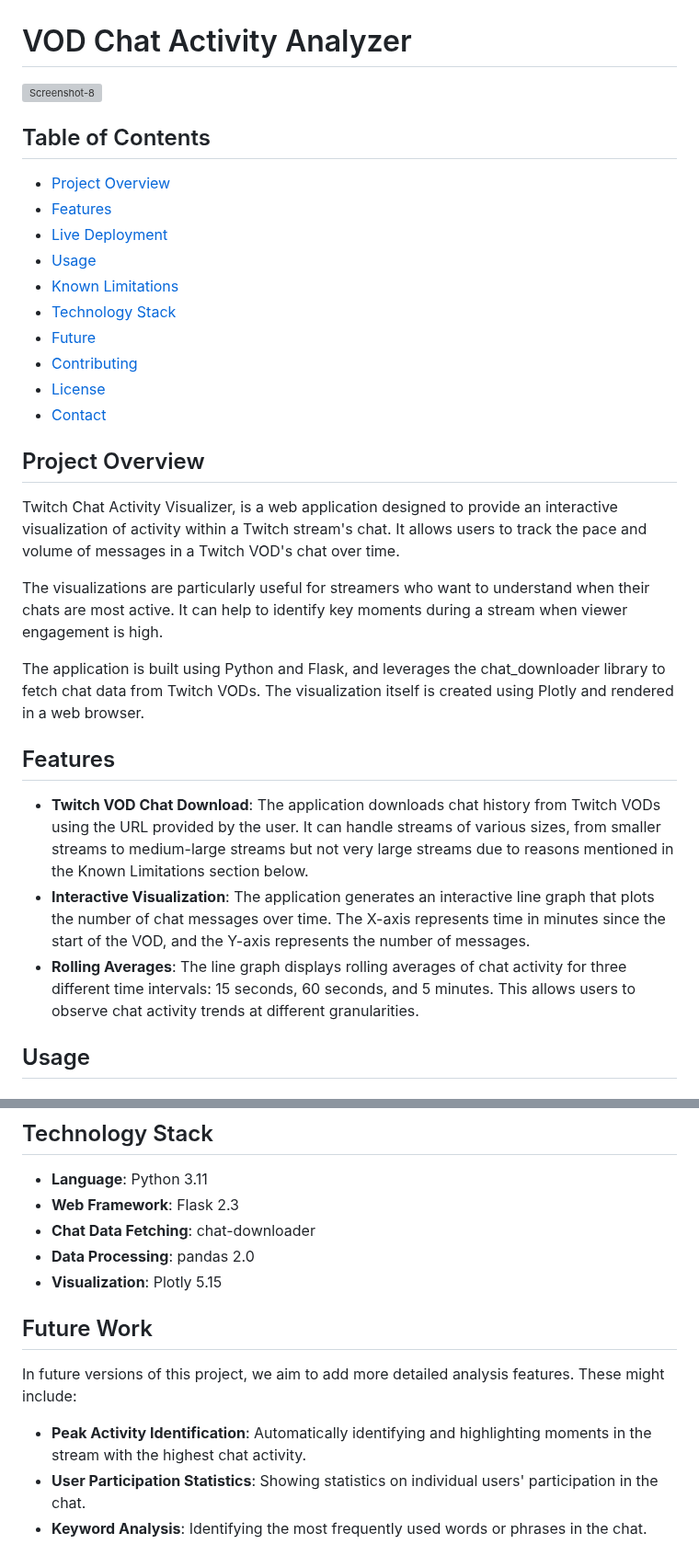
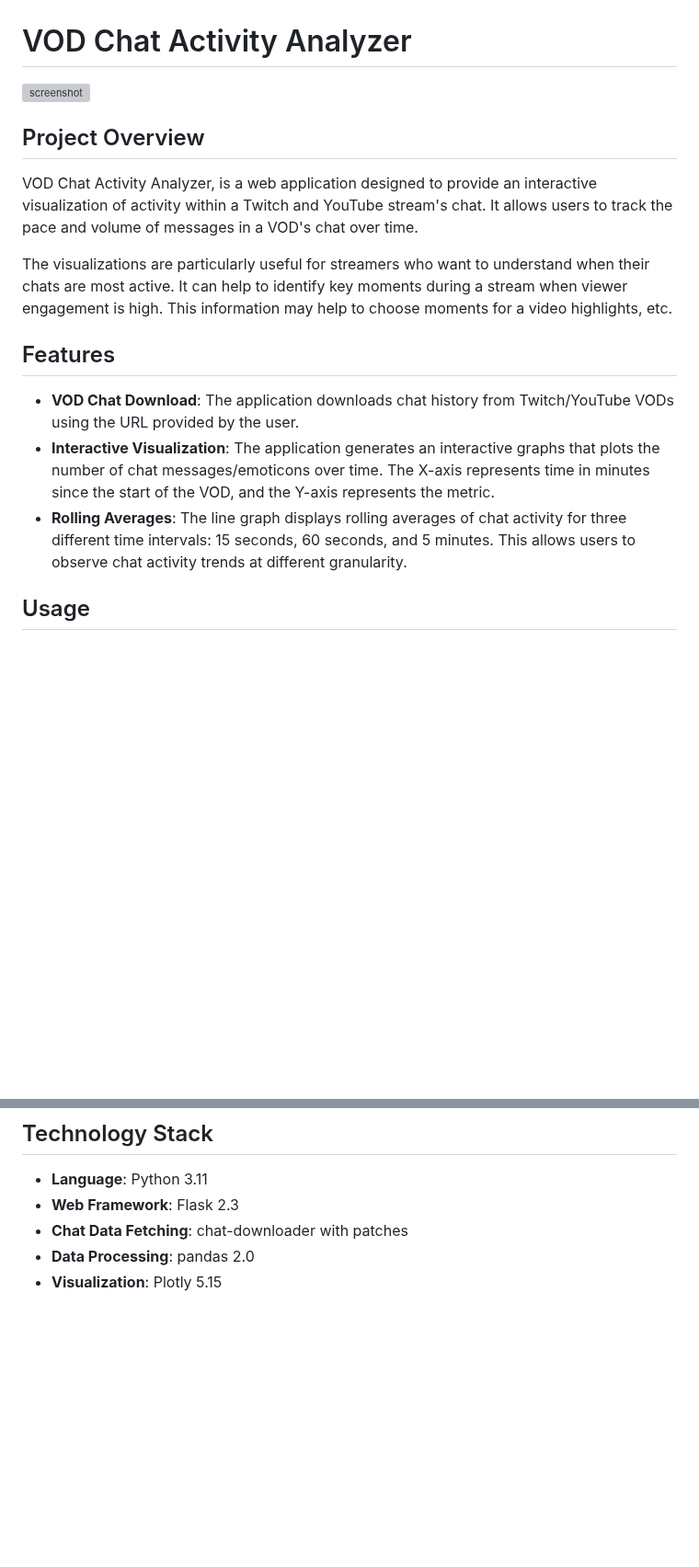
Before and after one commit to stream-gizmos/vod-chat-activity-analyzer, a Markdown page: README.md, 2 parts joined by grey strips. Shown at 92% size. GitHub-like rendering; blank space fills up the shorter version; grey boxes are pictures that could not be loaded.

Commit message:
Update README content

```diff
--- a/README.md
+++ b/README.md
@@ -1,33 +1,18 @@
 # VOD Chat Activity Analyzer
 
-<a href="https://ibb.co/Ch5gz26"><img src="https://i.ibb.co/syvn2HC/Screenshot-8.png" alt="Screenshot-8" border="0" width="100%"></a>
-
-## Table of Contents
-- [Project Overview](#Project-Overview)
-- [Features](#features)
-- [Live Deployment](#live-deployment)
-- [Usage](#usage)
-- [Known Limitations](#known-limitations)
-- [Technology Stack](#tech-stack)
-- [Future](#future)
-- [Contributing](#contributing)
-- [License](#license)
-- [Contact](#contact)
-
+![screenshot](https://i.imgur.com/7ElycXy.png)
 
 ## Project Overview
 
-Twitch Chat Activity Visualizer, is a web application designed to provide an interactive visualization of activity within a Twitch stream's chat. It allows users to track the pace and volume of messages in a Twitch VOD's chat over time.
+VOD Chat Activity Analyzer, is a web application designed to provide an interactive visualization of activity within a Twitch and YouTube stream's chat. It allows users to track the pace and volume of messages in a VOD's chat over time.
 
-The visualizations are particularly useful for streamers who want to understand when their chats are most active. It can help to identify key moments during a stream when viewer engagement is high.
-
-The application is built using Python and Flask, and leverages the chat_downloader library to fetch chat data from Twitch VODs. The visualization itself is created using Plotly and rendered in a web browser.
+The visualizations are particularly useful for streamers who want to understand when their chats are most active. It can help to identify key moments during a stream when viewer engagement is high. This information may help to choose moments for a video highlights, etc.
 
 ## Features
 
-- **Twitch VOD Chat Download**: The application downloads chat history from Twitch VODs using the URL provided by the user. It can handle streams of various sizes, from smaller streams to medium-large streams but not very large streams due to reasons mentioned in the Known Limitations section below.
-- **Interactive Visualization**: The application generates an interactive line graph that plots the number of chat messages over time. The X-axis represents time in minutes since the start of the VOD, and the Y-axis represents the number of messages.
-- **Rolling Averages**: The line graph displays rolling averages of chat activity for three different time intervals: 15 seconds, 60 seconds, and 5 minutes. This allows users to observe chat activity trends at different granularities.
+- **VOD Chat Download**: The application downloads chat history from Twitch/YouTube VODs using the URL provided by the user.
+- **Interactive Visualization**: The application generates an interactive graphs that plots the number of chat messages/emoticons over time. The X-axis represents time in minutes since the start of the VOD, and the Y-axis represents the metric.
+- **Rolling Averages**: The line graph displays rolling averages of chat activity for three different time intervals: 15 seconds, 60 seconds, and 5 minutes. This allows users to observe chat activity trends at different granularity.
 
 ## Usage
 
@@ -68,14 +53,6 @@ Due to the limitations of Heroku's 30-second timeout for requests, this applicat
 
 - **Language**: Python 3.11
 - **Web Framework**: Flask 2.3
-- **Chat Data Fetching**: chat-downloader
+- **Chat Data Fetching**: chat-downloader with patches
 - **Data Processing**: pandas 2.0
 - **Visualization**: Plotly 5.15
-
-## Future Work
-
-In future versions of this project, we aim to add more detailed analysis features. These might include:
-
-- **Peak Activity Identification**: Automatically identifying and highlighting moments in the stream with the highest chat activity.
-- **User Participation Statistics**: Showing statistics on individual users' participation in the chat.
-- **Keyword Analysis**: Identifying the most frequently used words or phrases in the chat.
```
